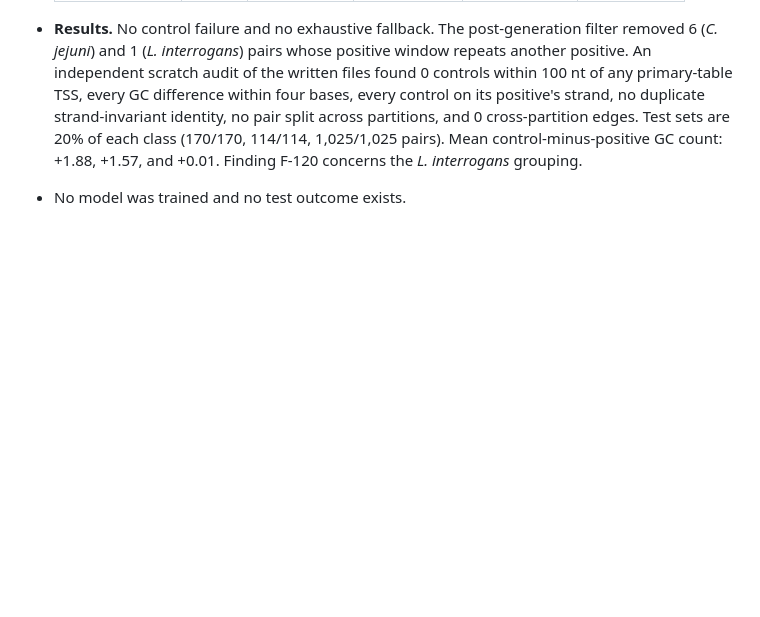
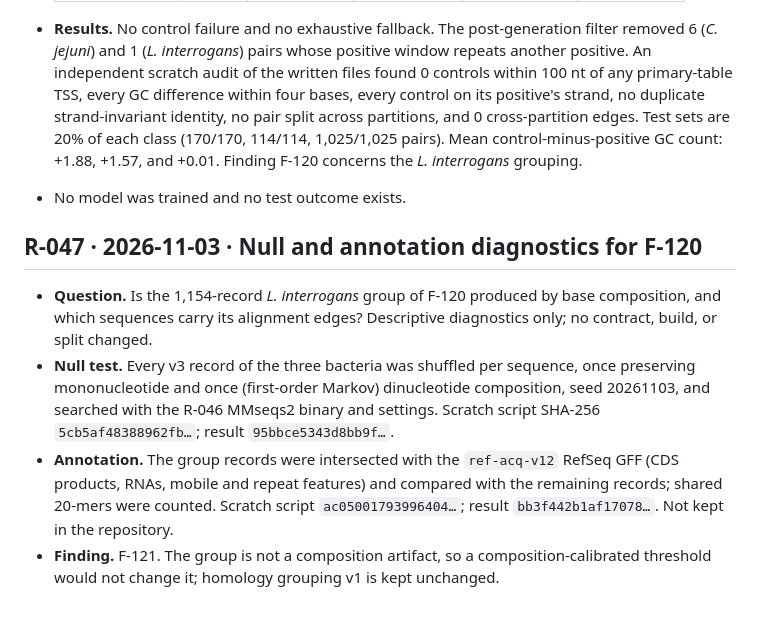
Before and after one commit to lauromoraes/capsprom, a Markdown page: docs/provenance/research_log.md, the part around the change. Rendered like a GitHub page; blank space fills up the shorter version.

Commit message:
Record null and annotation diagnostics for the Lint homology group
Composition-matched shuffles give no alignment edges, and the 1,154-record
L. interrogans group joins many small unannotated intergenic repeat
families through pair and overlap edges (F-121, R-047). Homology grouping
v1 stays unchanged.

Co-Authored-By: Claude Opus 5.5 <noreply@anthropic.com>

```diff
--- a/docs/provenance/research_log.md
+++ b/docs/provenance/research_log.md
@@ -987,3 +987,21 @@ SHA-256 of the module that ran, when the change was not yet committed.
   count: +1.88, +1.57, and +0.01. Finding F-120 concerns the
   *L. interrogans* grouping.
 - No model was trained and no test outcome exists.
+
+## R-047 · 2026-11-03 · Null and annotation diagnostics for F-120
+
+- **Question.** Is the 1,154-record *L. interrogans* group of F-120 produced
+  by base composition, and which sequences carry its alignment edges?
+  Descriptive diagnostics only; no contract, build, or split changed.
+- **Null test.** Every v3 record of the three bacteria was shuffled per
+  sequence, once preserving mononucleotide and once (first-order Markov)
+  dinucleotide composition, seed 20261103, and searched with the R-046 MMseqs2
+  binary and settings. Scratch script SHA-256 `5cb5af48388962fb…`; result
+  `95bbce5343d8bb9f…`.
+- **Annotation.** The group records were intersected with the
+  `ref-acq-v12` RefSeq GFF (CDS products, RNAs, mobile and repeat features)
+  and compared with the remaining records; shared 20-mers were counted.
+  Scratch script `ac05001793996404…`; result `bb3f442b1af17078…`. Not kept in the repository.
+- **Finding.** F-121. The group is not a composition artifact, so a
+  composition-calibrated threshold would not change it; homology grouping v1
+  is kept unchanged.
```
Also changed, not shown: docs/provenance/findings_register.md (+1 -0 lines), docs/roadmap.md (+4 -1 lines).
